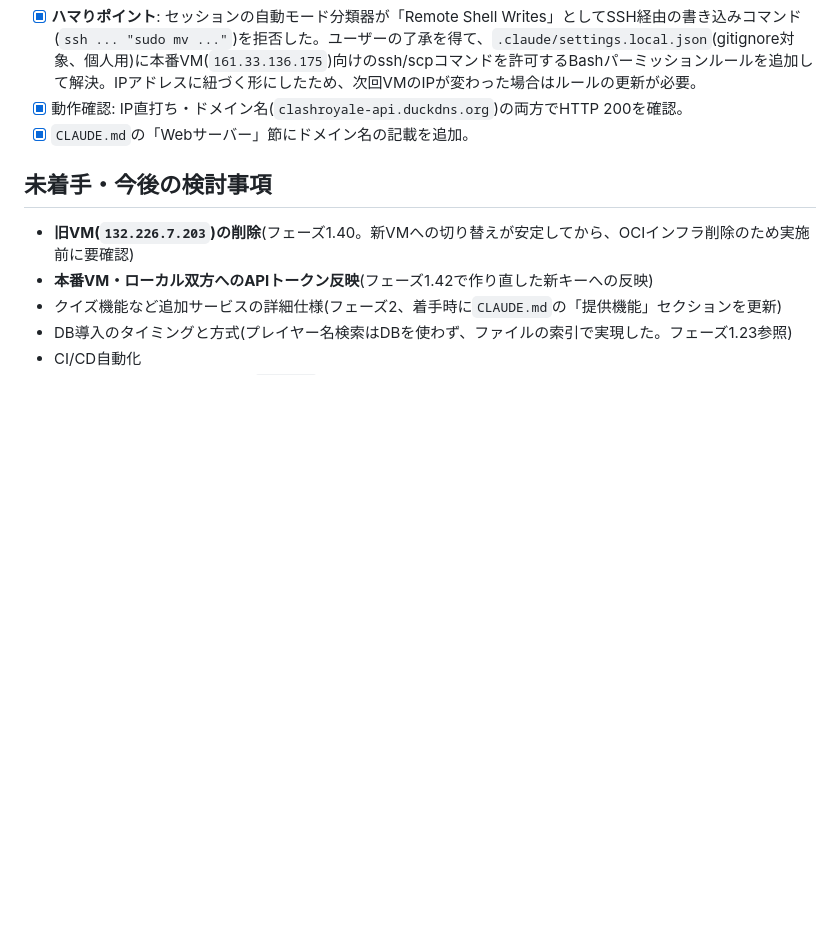
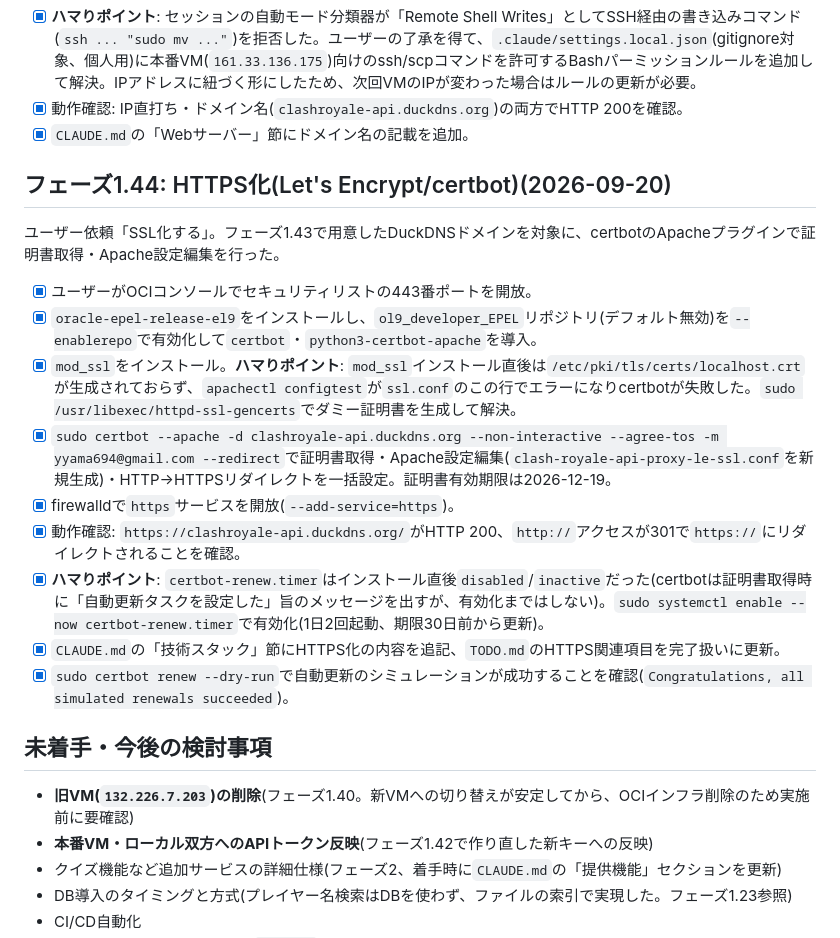
Before and after one commit to yyama694/clash-royale-api, a Markdown page: 進捗ログ.md, the part around the change. Drawn GitHub-style; blank space fills up the shorter version.

```diff
--- a/進捗ログ.md
+++ b/進捗ログ.md
@@ -796,6 +796,20 @@ A1.Flexへの乗り換えを再挑戦したが"Out of host capacity"で作成で
 - [x] 動作確認: IP直打ち・ドメイン名(`clashroyale-api.duckdns.org`)の両方でHTTP 200を確認。
 - [x] `CLAUDE.md`の「Webサーバー」節にドメイン名の記載を追加。
 
+## フェーズ1.44: HTTPS化(Let's Encrypt/certbot)(2026-09-20)
+
+ユーザー依頼「SSL化する」。フェーズ1.43で用意したDuckDNSドメインを対象に、certbotのApacheプラグインで証明書取得・Apache設定編集を行った。
+
+- [x] ユーザーがOCIコンソールでセキュリティリストの443番ポートを開放。
+- [x] `oracle-epel-release-el9`をインストールし、`ol9_developer_EPEL`リポジトリ(デフォルト無効)を`--enablerepo`で有効化して`certbot`・`python3-certbot-apache`を導入。
+- [x] `mod_ssl`をインストール。**ハマりポイント**: `mod_ssl`インストール直後は`/etc/pki/tls/certs/localhost.crt`が生成されておらず、`apachectl configtest`が`ssl.conf`のこの行でエラーになりcertbotが失敗した。`sudo /usr/libexec/httpd-ssl-gencerts`でダミー証明書を生成して解決。
+- [x] `sudo certbot --apache -d clashroyale-api.duckdns.org --non-interactive --agree-tos -m yyama694@gmail.com --redirect`で証明書取得・Apache設定編集(`clash-royale-api-proxy-le-ssl.conf`を新規生成)・HTTP→HTTPSリダイレクトを一括設定。証明書有効期限は2026-12-19。
+- [x] firewalldで`https`サービスを開放(`--add-service=https`)。
+- [x] 動作確認: `https://clashroyale-api.duckdns.org/`がHTTP 200、`http://`アクセスが301で`https://`にリダイレクトされることを確認。
+- [x] **ハマりポイント**: `certbot-renew.timer`はインストール直後`disabled`/`inactive`だった(certbotは証明書取得時に「自動更新タスクを設定した」旨のメッセージを出すが、有効化まではしない)。`sudo systemctl enable --now certbot-renew.timer`で有効化(1日2回起動、期限30日前から更新)。
+- [x] `CLAUDE.md`の「技術スタック」節にHTTPS化の内容を追記、`TODO.md`のHTTPS関連項目を完了扱いに更新。
+- [x] `sudo certbot renew --dry-run`で自動更新のシミュレーションが成功することを確認(`Congratulations, all simulated renewals succeeded`)。
+
 ## 未着手・今後の検討事項
 
 - **旧VM(`132.226.7.203`)の削除**(フェーズ1.40。新VMへの切り替えが安定してから、OCIインフラ削除のため実施前に要確認)
```
Also changed, not shown: CLAUDE.md (+5 -2 lines), TODO.md (+2 -4 lines).
